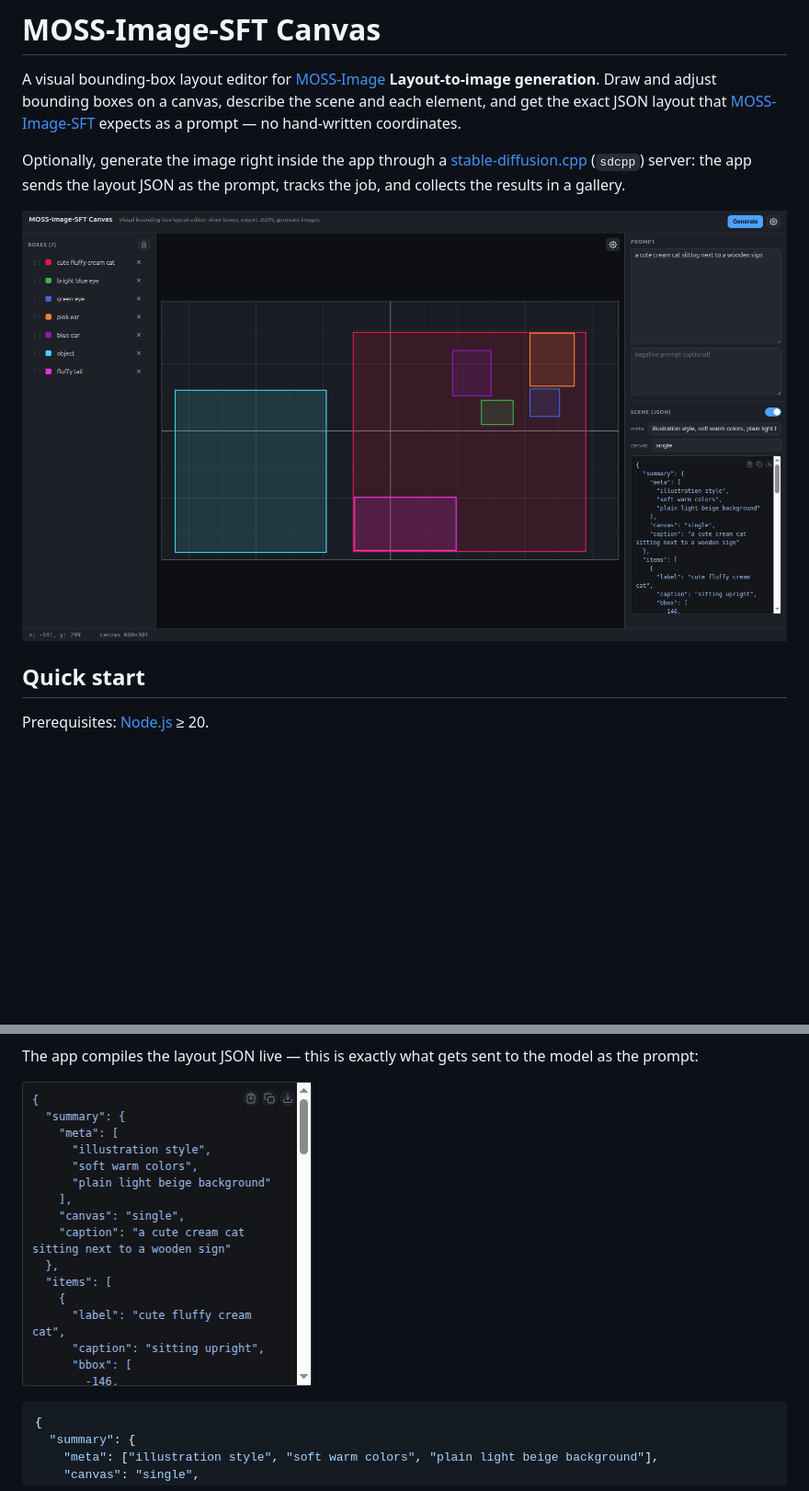
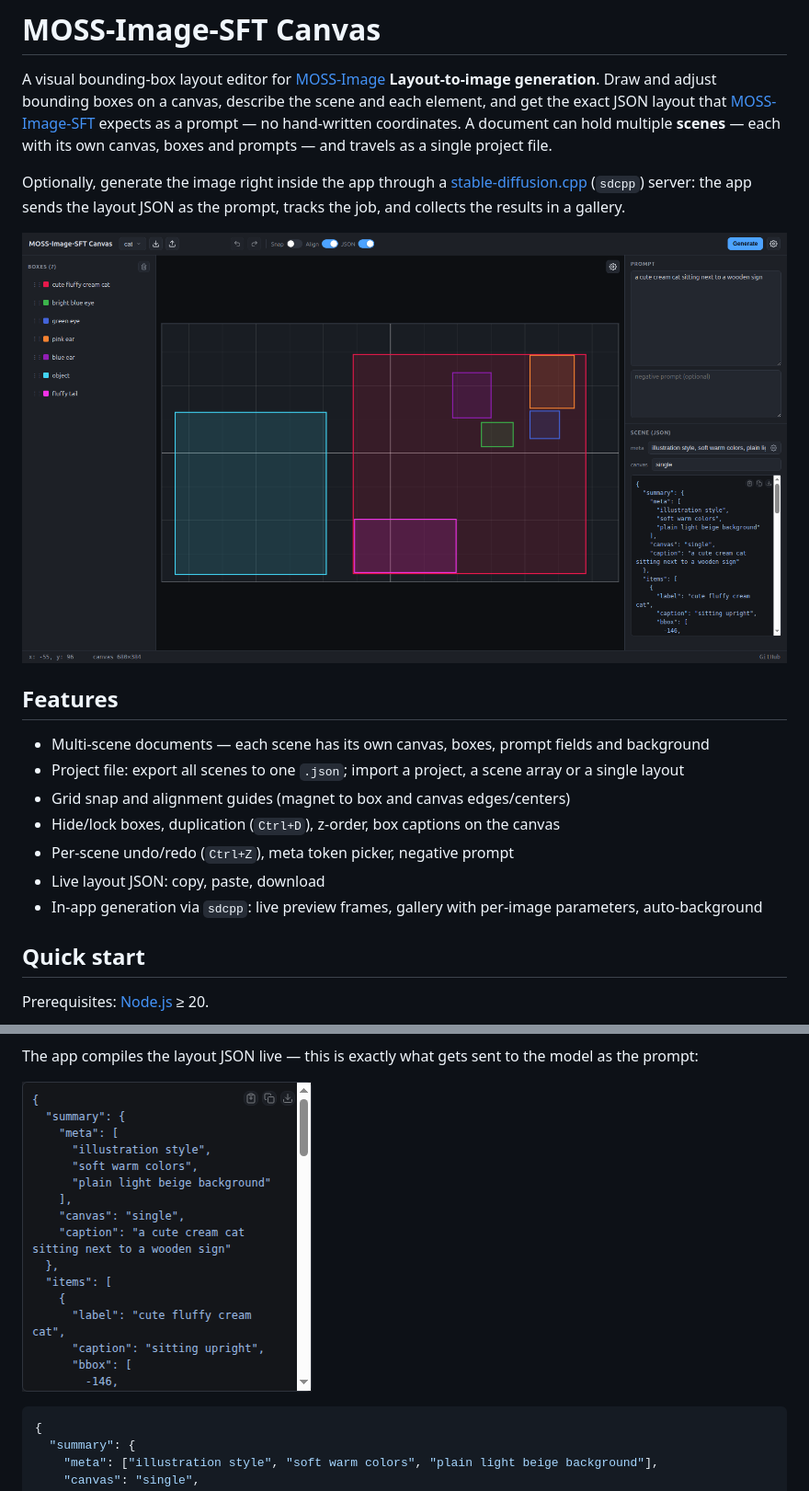
Before and after one commit to g1ts/moss-image-sft-canvas, a Markdown page: README.md, 2 parts joined by grey strips. Shown at 92% size. Rendered like a GitHub page; pictures changed too: docs/screenshots/app-main.png, docs/screenshots/json-panel.png; blank space fills up the shorter version.

```diff
--- a/README.md
+++ b/README.md
@@ -3,12 +3,24 @@
 A visual bounding-box layout editor for [MOSS-Image](https://github.com/OpenMOSS/MOSS-Image) **Layout-to-image generation**.
 Draw and adjust bounding boxes on a canvas, describe the scene and each element, and get the exact JSON layout that
 [MOSS-Image-SFT](https://huggingface.co/OpenMOSS-Team/MOSS-Image-SFT) expects as a prompt — no hand-written coordinates.
+A document can hold multiple **scenes** — each with its own canvas, boxes and prompts — and travels as a single
+project file.
 
 Optionally, generate the image right inside the app through a
 [stable-diffusion.cpp](https://github.com/leejet/stable-diffusion.cpp) (`sdcpp`) server: the app sends the layout JSON
 as the prompt, tracks the job, and collects the results in a gallery.
 
 ![App overview: canvas with bounding boxes, box list, prompt and JSON panel](docs/screenshots/app-main.png)
+
+## Features
+
+- Multi-scene documents — each scene has its own canvas, boxes, prompt fields and background
+- Project file: export all scenes to one `.json`; import a project, a scene array or a single layout
+- Grid snap and alignment guides (magnet to box and canvas edges/centers)
+- Hide/lock boxes, duplication (`Ctrl+D`), z-order, box captions on the canvas
+- Per-scene undo/redo (`Ctrl+Z`), meta token picker, negative prompt
+- Live layout JSON: copy, paste, download
+- In-app generation via `sdcpp`: live preview frames, gallery with per-image parameters, auto-background
 
 ## Quick start
 
```
Also changed, not shown: other parts of README.md (+23 -21 lines), docs/screenshots/box-editor.png, docs/screenshots/result.png.
